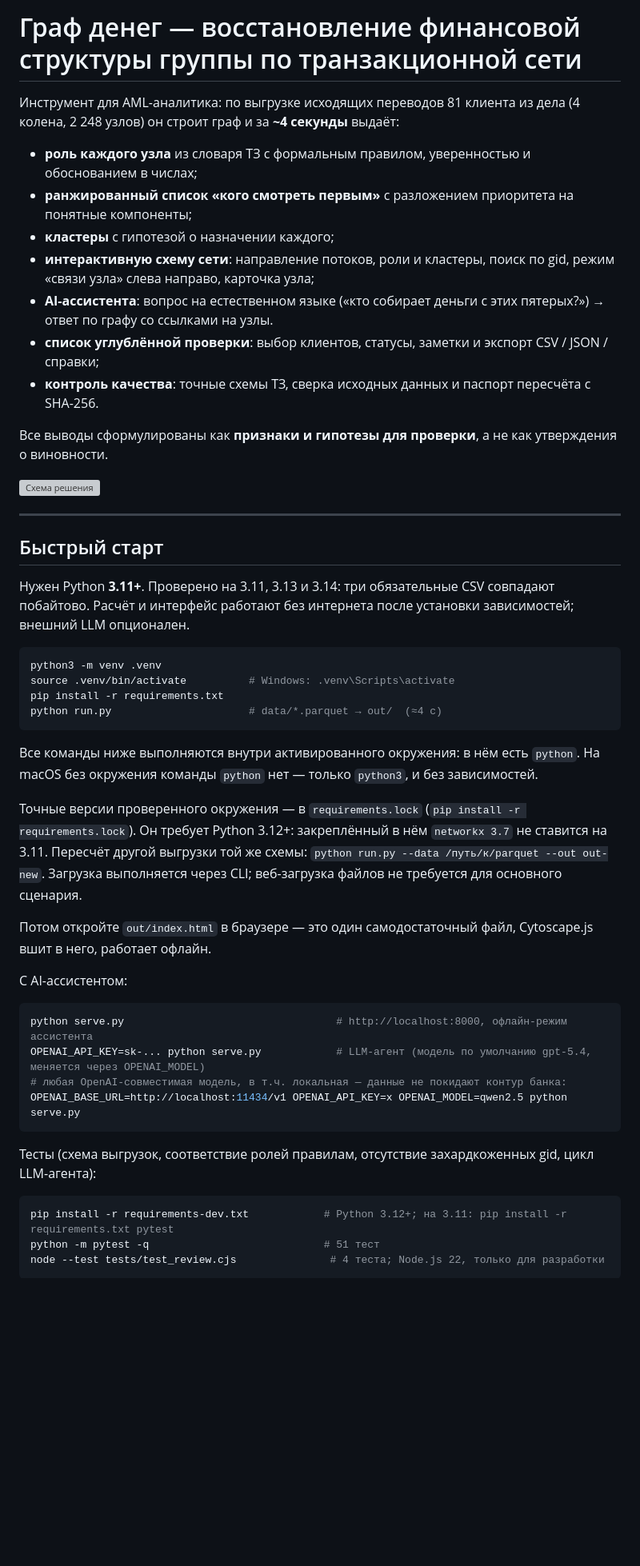
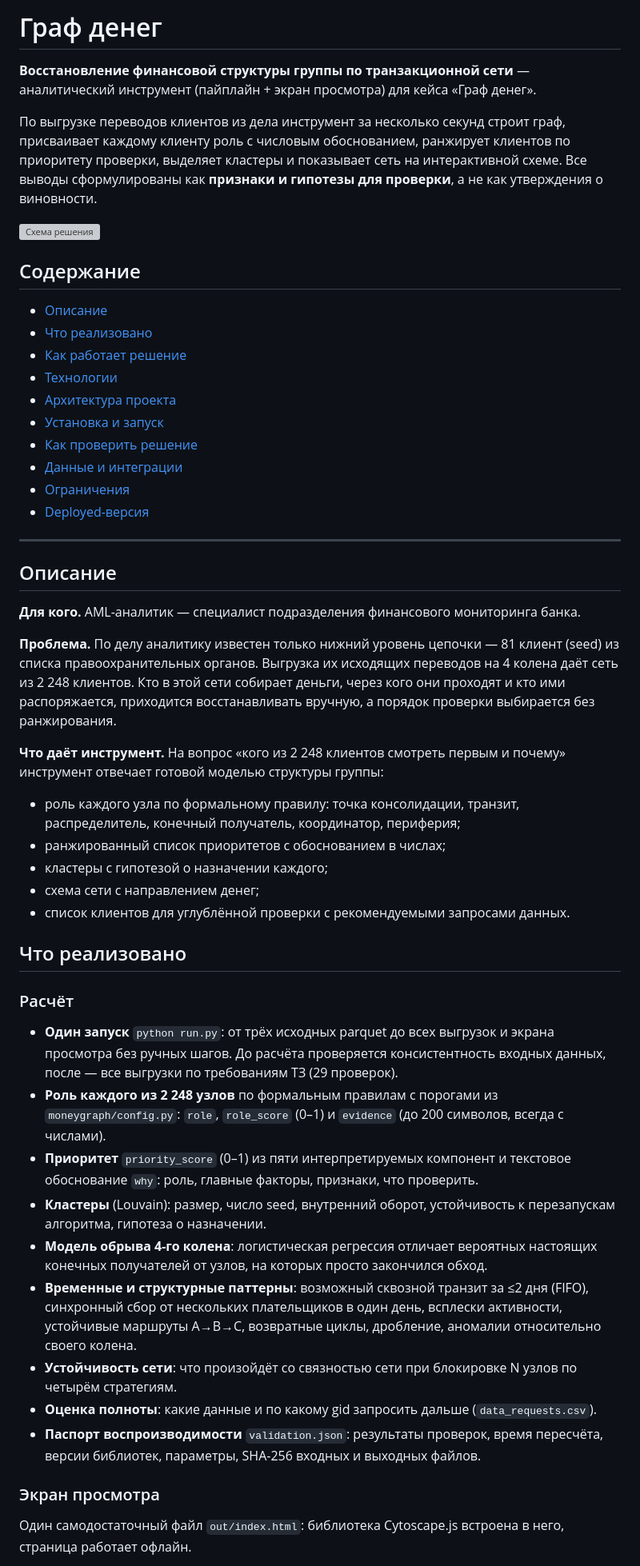
Before and after one commit to BAITC-Hacks/hack-fe950283-ali-solutions, a Markdown page: README.md, the part around one of its changes. Shown at 80% size. Drawn GitHub-style; blank space fills up the shorter version; grey boxes are pictures that could not be loaded.

````diff
--- a/README.md
+++ b/README.md
@@ -1,52 +1,55 @@
-# Граф денег — восстановление финансовой структуры группы по транзакционной сети
+# Граф денег
 
-Инструмент для AML-аналитика: по выгрузке исходящих переводов 81 клиента из дела (4 колена, 2 248 узлов) он строит граф и за **~4 секунды** выдаёт:
+**Восстановление финансовой структуры группы по транзакционной сети** — аналитический инструмент (пайплайн + экран просмотра) для кейса «Граф денег».
 
-- **роль каждого узла** из словаря ТЗ с формальным правилом, уверенностью и обоснованием в числах;
-- **ранжированный список «кого смотреть первым»** с разложением приоритета на понятные компоненты;
-- **кластеры** с гипотезой о назначении каждого;
-- **интерактивную схему сети**: направление потоков, роли и кластеры, поиск по gid, режим «связи узла» слева направо, карточка узла;
-- **AI-ассистента**: вопрос на естественном языке («кто собирает деньги с этих пятерых?») → ответ по графу со ссылками на узлы.
-- **список углублённой проверки**: выбор клиентов, статусы, заметки и экспорт CSV / JSON / справки;
-- **контроль качества**: точные схемы ТЗ, сверка исходных данных и паспорт пересчёта с SHA-256.
-
-Все выводы сформулированы как **признаки и гипотезы для проверки**, а не как утверждения о виновности.
+По выгрузке переводов клиентов из дела инструмент за несколько секунд строит граф, присваивает каждому клиенту роль с числовым обоснованием, ранжирует клиентов по приоритету проверки, выделяет кластеры и показывает сеть на интерактивной схеме. Все выводы сформулированы как **признаки и гипотезы для проверки**, а не как утверждения о виновности.
 
 ![Схема решения](docs/scheme.svg)
 
+## Содержание
+
+- [Описание](#описание)
+- [Что реализовано](#что-реализовано)
+- [Как работает решение](#как-работает-решение)
+- [Технологии](#технологии)
+- [Архитектура проекта](#архитектура-проекта)
+- [Установка и запуск](#установка-и-запуск)
+- [Как проверить решение](#как-проверить-решение)
+- [Данные и интеграции](#данные-и-интеграции)
+- [Ограничения](#ограничения)
+- [Deployed-версия](#deployed-версия)
+
 ---
 
-## Быстрый старт
+## Описание
 
-Нужен Python **3.11+**. Проверено на 3.11, 3.13 и 3.14: три обязательные CSV совпадают побайтово. Расчёт и интерфейс работают без интернета после установки зависимостей; внешний LLM опционален.
+**Для кого.** AML-аналитик — специалист подразделения финансового мониторинга банка.
 
-```bash
-python3 -m venv .venv
-source .venv/bin/activate          # Windows: .venv\Scripts\activate
-pip install -r requirements.txt
-python run.py                      # data/*.parquet → out/  (≈4 с)
-```
+**Проблема.** По делу аналитику известен только нижний уровень цепочки — 81 клиент (seed) из списка правоохранительных органов. Выгрузка их исходящих переводов на 4 колена даёт сеть из 2 248 клиентов. Кто в этой сети собирает деньги, через кого они проходят и кто ими распоряжается, приходится восстанавливать вручную, а порядок проверки выбирается без ранжирования.
 
-Все команды ниже выполняются внутри активированного окружения: в нём есть `python`. На macOS без окружения команды `python` нет — только `python3`, и без зависимостей.
+**Что даёт инструмент.** На вопрос «кого из 2 248 клиентов смотреть первым и почему» инструмент отвечает готовой моделью структуры группы:
 
-Точные версии проверенного окружения — в `requirements.lock` (`pip install -r requirements.lock`). Он требует Python 3.12+: закреплённый в нём `networkx 3.7` не ставится на 3.11. Пересчёт другой выгрузки той же схемы: `python run.py --data /путь/к/parquet --out out-new`. Загрузка выполняется через CLI; веб-загрузка файлов не требуется для основного сценария.
+- роль каждого узла по формальному правилу: точка консолидации, транзит, распределитель, конечный получатель, координатор, периферия;
+- ранжированный список приоритетов с обоснованием в числах;
+- кластеры с гипотезой о назначении каждого;
+- схема сети с направлением денег;
+- список клиентов для углублённой проверки с рекомендуемыми запросами данных.
 
-Потом откройте `out/index.html` в браузере — это один самодостаточный файл, Cytoscape.js вшит в него, работает офлайн.
+## Что реализовано
 
-С AI-ассистентом:
+### Расчёт
 
-```bash
-python serve.py                                  # http://localhost:8000, офлайн-режим ассистента
-OPENAI_API_KEY=sk-... python serve.py            # LLM-агент (модель по умолчанию gpt-5.4, меняется через OPENAI_MODEL)
-# любая OpenAI-совместимая модель, в т.ч. локальная — данные не покидают контур банка:
-OPENAI_BASE_URL=http://localhost:11434/v1 OPENAI_API_KEY=x OPENAI_MODEL=qwen2.5 python serve.py
-```
+- **Один запуск** `python run.py`: от трёх исходных parquet до всех выгрузок и экрана просмотра без ручных шагов. До расчёта проверяется консистентность входных данных, после — все выгрузки по требованиям ТЗ (29 проверок).
+- **Роль каждого из 2 248 узлов** по формальным правилам с порогами из `moneygraph/config.py`: `role`, `role_score` (0–1) и `evidence` (до 200 символов, всегда с числами).
+- **Приоритет** `priority_score` (0–1) из пяти интерпретируемых компонент и текстовое обоснование `why`: роль, главные факторы, признаки, что проверить.
+- **Кластеры** (Louvain): размер, число seed, внутренний оборот, устойчивость к перезапускам алгоритма, гипотеза о назначении.
+- **Модель обрыва 4-го колена**: логистическая регрессия отличает вероятных настоящих конечных получателей от узлов, на которых просто закончился обход.
+- **Временные и структурные паттерны**: возможный сквозной транзит за ≤2 дня (FIFO), синхронный сбор от нескольких плательщиков в один день, всплески активности, устойчивые маршруты A→B→C, возвратные циклы, дробление, аномалии относительно своего колена.
+- **Устойчивость сети**: что произойдёт со связностью сети при блокировке N узлов по четырём стратегиям.
+- **Оценка полноты**: какие данные и по какому gid запросить дальше (`data_requests.csv`).
+- **Паспорт воспроизводимости** `validation.json`: результаты проверок, время пересчёта, версии библиотек, параметры, SHA-256 входных и выходных файлов.
 
-Тесты (схема выгрузок, соответствие ролей правилам, отсутствие захардкоженных gid, цикл LLM-агента):
+### Экран просмотра
 
-```bash
-pip install -r requirements-dev.txt            # Python 3.12+; на 3.11: pip install -r requirements.txt pytest
-python -m pytest -q                            # 51 тест
-node --test tests/test_review.cjs               # 4 теста; Node.js 22, только для разработки
-```
+Один самодостаточный файл `out/index.html`: библиотека Cytoscape.js встроена в него, страница работает офлайн.
 
````
Also changed, not shown: other parts of README.md (+306 -222 lines).
